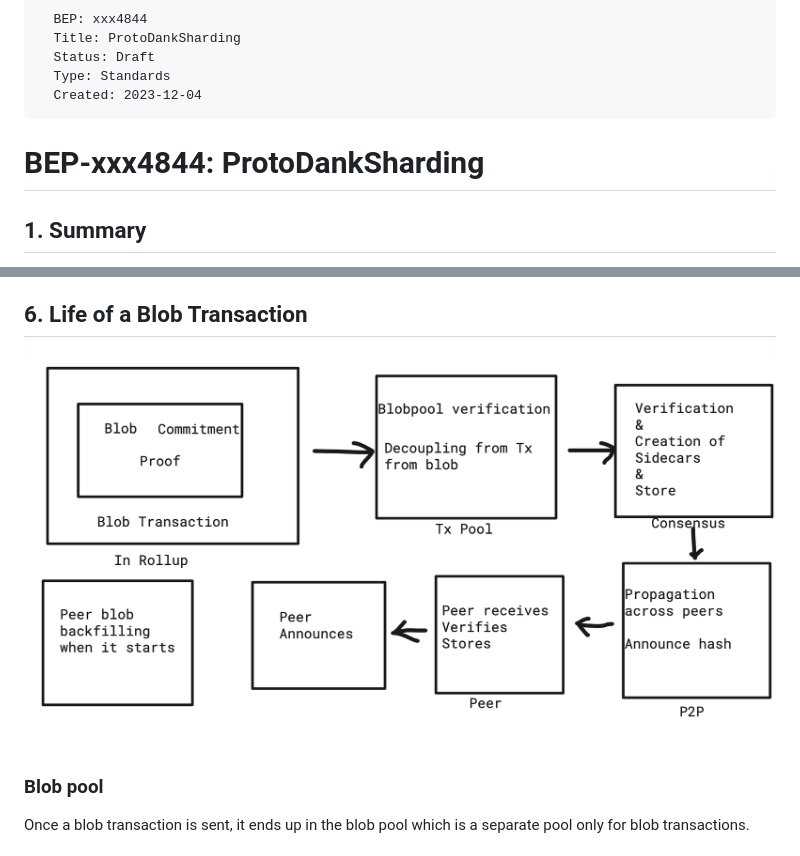
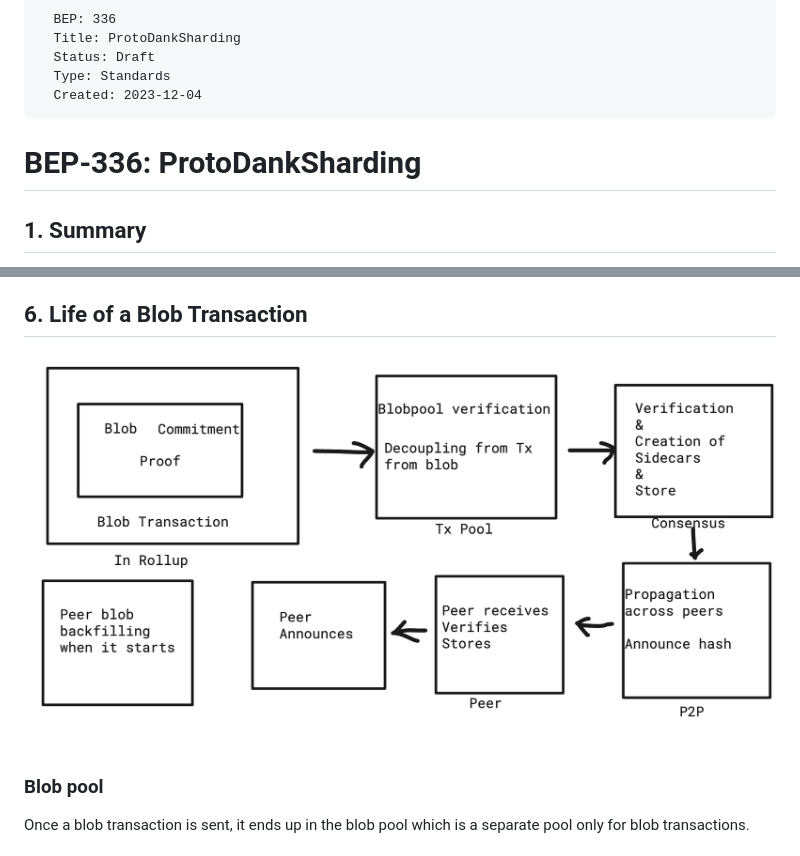
Before and after one commit to bnb-chain/BEPs, a Markdown page: BEPs/BEP-336.md, 2 parts joined by grey strips. Rendered like a GitHub page.

Commit message:
BEP: name

```diff
--- a/BEPs/BEP-xxx4844.md
+++ b/BEPs/BEP-336.md
@@ -1,12 +1,12 @@
 <pre>
-  BEP: xxx4844
+  BEP: 336
   Title: ProtoDankSharding
   Status: Draft
   Type: Standards
   Created: 2023-12-04
 </pre>
 
-# BEP-xxx4844: ProtoDankSharding
+# BEP-336: ProtoDankSharding
 
 ## 1. Summary
 
@@ -34,7 +34,7 @@ The specification from execution layer will be same in case of BSC. The specific
 
 ## 6. Life of a Blob Transaction
 
-![Life of a blob transaction](./assets/BEP-4844/blobtxlife.png)
+![Life of a blob transaction](./assets/BEP-336/blobtxlife.png)
 
 ### Blob pool
 Once a blob transaction is sent, it ends up in the blob pool which is a separate pool only for blob transactions.
```
Also changed, not shown: BEPs/assets/BEP-336/blobtxlife.png (renamed from BEPs/assets/BEP-4844/blobtxlife.png).
